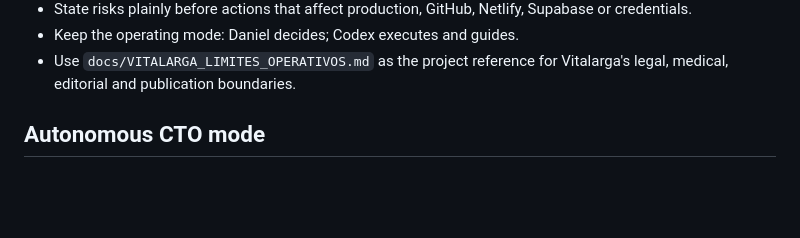
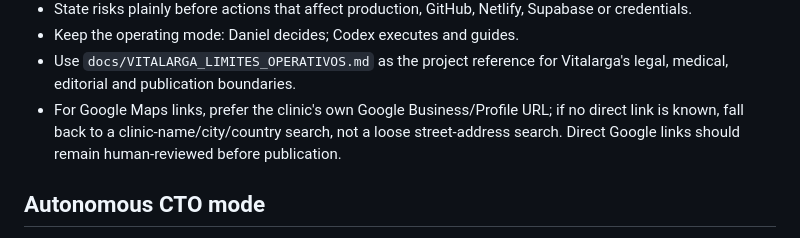
Before and after one commit to largavidacrm/diuvita, a Markdown page: AGENTS.md, the part around the change. Drawn GitHub-style; blank space fills up the shorter version.

Commit message:
Document Google Maps project rule

```diff
--- a/AGENTS.md
+++ b/AGENTS.md
@@ -12,6 +12,7 @@ When working on this project:
 - State risks plainly before actions that affect production, GitHub, Netlify, Supabase or credentials.
 - Keep the operating mode: Daniel decides; Codex executes and guides.
 - Use `docs/VITALARGA_LIMITES_OPERATIVOS.md` as the project reference for Vitalarga's legal, medical, editorial and publication boundaries.
+- For Google Maps links, prefer the clinic's own Google Business/Profile URL; if no direct link is known, fall back to a clinic-name/city/country search, not a loose street-address search. Direct Google links should remain human-reviewed before publication.
 
 ## Autonomous CTO mode
 
```
